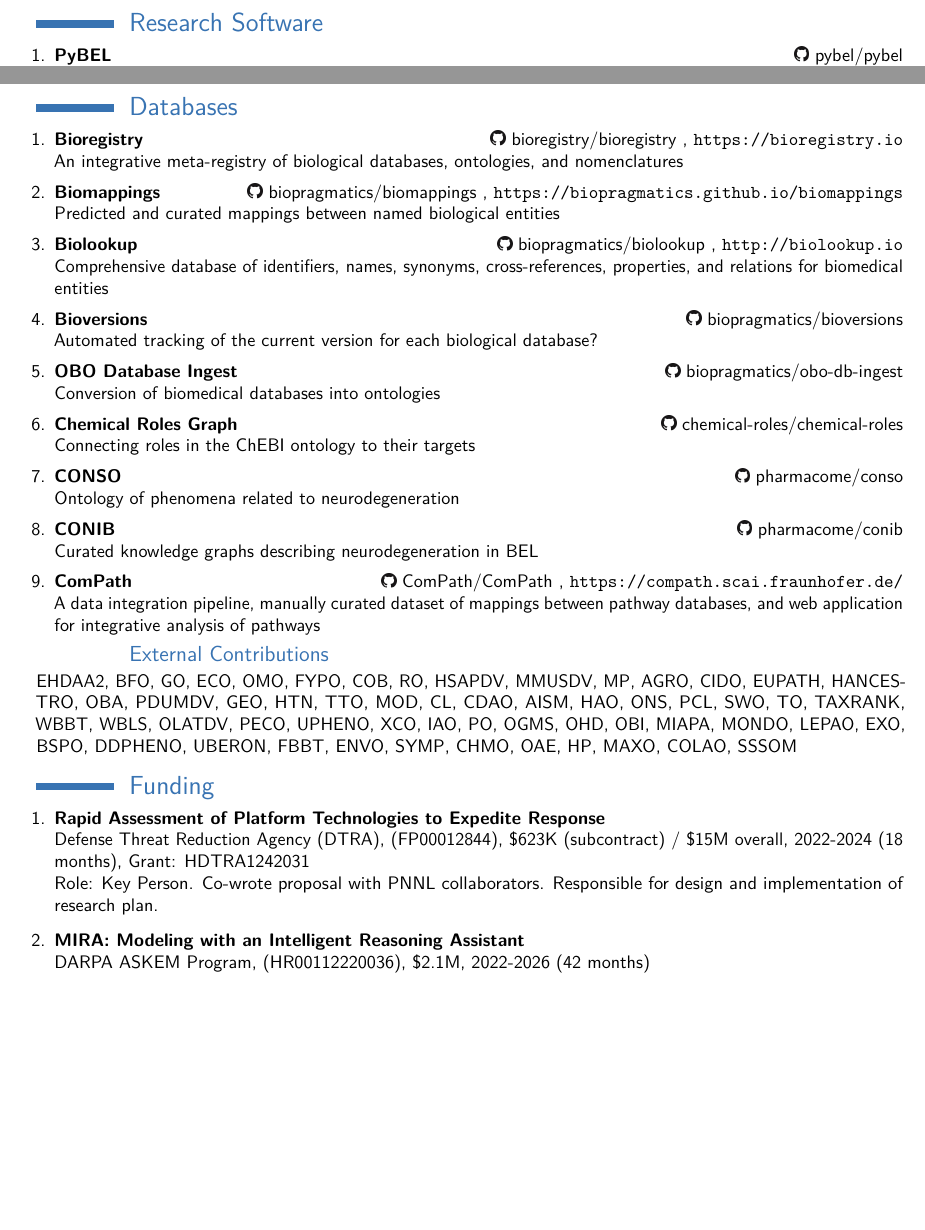
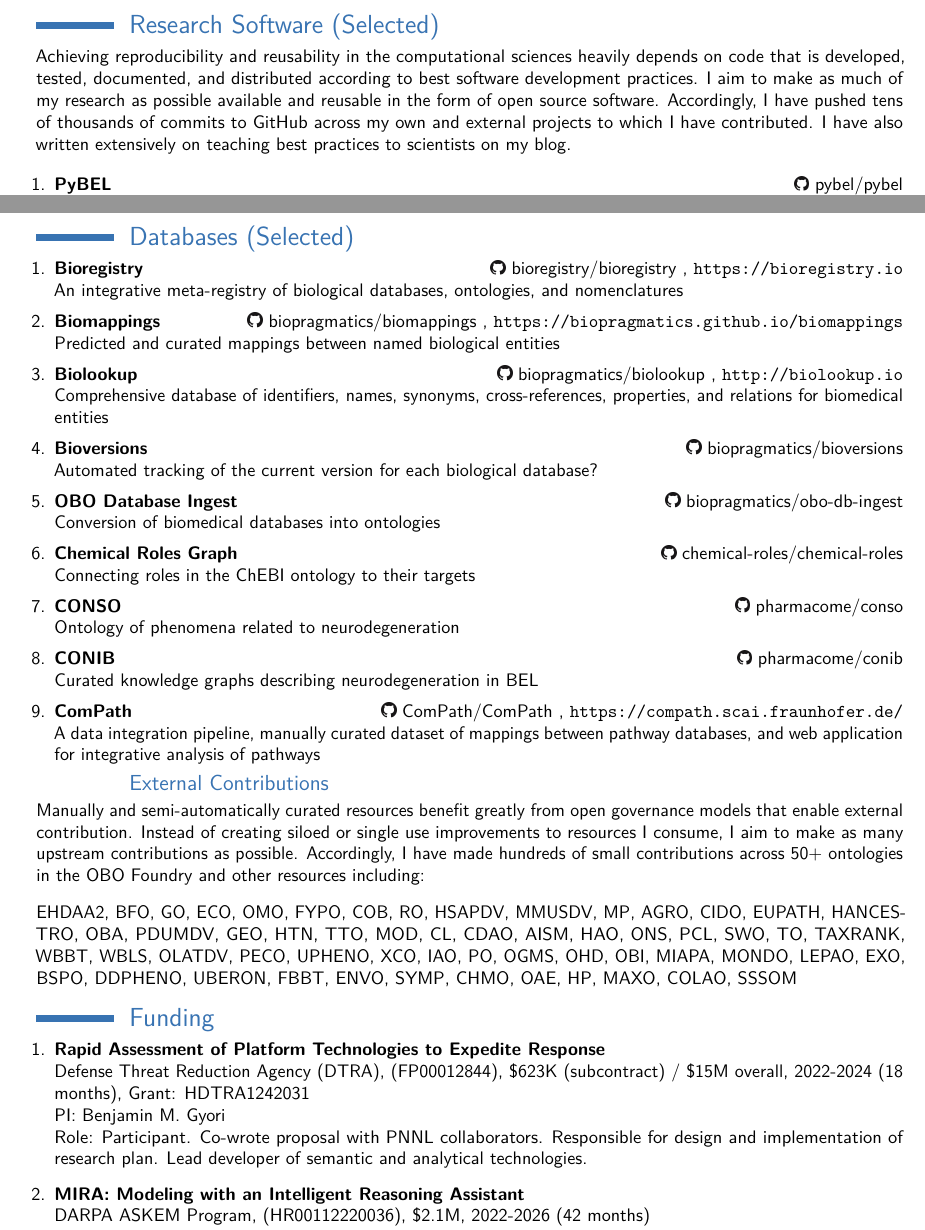
Before and after one commit to cthoyt/resume, a LaTeX CV (cv.tex): two parts of pages 5 and 6 of 8, joined at a grey line, cut so that both start at the same text, the shorter picture padded with empty space. The pictures show the PDF file cv.pdf that the author committed with the source.

Commit message:
Add additional text and update data

```diff
--- a/cv.tex
+++ b/cv.tex
@@ -317,7 +317,20 @@
 
 \end{enumerate}
 
-    \section{Research Software}\label{sec:software}
+    \section{Research Software (Selected)}\label{sec:software}
+
+    Achieving reproducibility and reusability in the computational
+    sciences heavily depends on code that is developed,
+    tested, documented, and distributed according to best software
+    development practices. I aim to make as much of my research
+    as possible available and reusable in the form of open source
+    software. Accordingly, I have pushed tens of thousands of commits
+    to GitHub across my own and external projects to which I have
+    contributed. I have also written extensively on teaching best
+    practices to scientists on \href{https://cthoyt.com/software/}{my blog}.
+
+    \vspace{0.3cm}
+
     \begin{enumerate}
     \itemsep0.5em
         \item \textbf{PyBEL}\hfill\href{https://github.com/pybel/pybel}{\includegraphics[scale=0.25]{img/GitHub-Mark-32px} pybel/pybel}
@@ -410,7 +423,7 @@
 
     \end{enumerate}
 
-    \section{Databases}\label{sec:databases}
+    \section{Databases (Selected)}\label{sec:databases}
     \begin{enumerate}
     \itemsep0.5em
         \item \textbf{Bioregistry}\hfill\href{https://github.com/bioregistry/bioregistry}{\includegraphics[scale=0.25]{img/GitHub-Mark-32px} bioregistry/bioregistry}
@@ -452,6 +465,16 @@
     \end{enumerate}
 
     \subsection{External Contributions}\label{sec:contributions}
+
+    Manually and semi-automatically curated resources benefit greatly
+    from open governance models that enable external contribution. Instead
+    of creating siloed or single use improvements to resources I consume,
+    I aim to make as many upstream contributions as possible. Accordingly,
+    I have made hundreds of small contributions across 50+ ontologies
+    in the OBO Foundry and other resources including:
+
+    \vspace{0.3cm}
+
         \wikidata{Q114667913}{EHDAA2},        \wikidata{Q4866972}{BFO},        \wikidata{Q135085}{GO},        \wikidata{Q28445410}{ECO},        \wikidata{Q113012675}{OMO},        \wikidata{Q55118393}{FYPO},        \wikidata{Q113006456}{COB},        \wikidata{Q28729320}{RO},        \wikidata{Q81661653}{HSAPDV},        \wikidata{Q81661698}{MMUSDV},        \wikidata{Q81661707}{MP},        \wikidata{Q81661533}{AGRO},        \wikidata{Q110998476}{CIDO},        \wikidata{Q81661607}{EUPATH},        \wikidata{Q81661647}{HANCESTRO},        \wikidata{Q81661730}{OBA},        \wikidata{Q81661775}{PDUMDV},        \wikidata{Q81661641}{GEO},        \wikidata{Q81661655}{HTN},        \wikidata{Q81661821}{TTO},        \wikidata{Q81661700}{MOD},        \wikidata{Q55118285}{CL},        \wikidata{Q55118328}{CDAO},        \wikidata{Q112972813}{AISM},        \wikidata{Q81661648}{HAO},        \wikidata{Q113014431}{ONS},        \wikidata{Q113014435}{PCL},        \wikidata{Q113014439}{SWO},        \wikidata{Q81661818}{TO},        \wikidata{Q81661813}{TAXRANK},        \wikidata{Q81661834}{WBBT},        \wikidata{Q81661837}{WBLS},        \wikidata{Q81661748}{OLATDV},        \wikidata{Q81661777}{PECO},        \wikidata{Q81661827}{UPHENO},        \wikidata{Q81661839}{XCO},        \wikidata{Q55118415}{IAO},        \wikidata{Q7201529}{PO},        \wikidata{Q55118512}{OGMS},        \wikidata{Q55118561}{OHD},        \wikidata{Q7095051}{OBI},        \wikidata{Q81661690}{MIAPA},        \wikidata{Q27468140}{MONDO},        \wikidata{Q113012667}{LEPAO},        \wikidata{Q113012658}{EXO},        \wikidata{Q81661546}{BSPO},        \wikidata{Q81661585}{DDPHENO},        \wikidata{Q7876491}{UBERON},        \wikidata{Q81661620}{FBBT},        \wikidata{Q31110555}{ENVO},        \wikidata{Q81661810}{SYMP},        \wikidata{Q55118301}{CHMO},        \wikidata{Q81661725}{OAE},        \wikidata{Q17027854}{HP},        \wikidata{Q113012668}{MAXO},        \wikidata{Q113009128}{COLAO},        \wikidata{Q108394480}{SSSOM}
 
 
@@ -460,15 +483,19 @@
     \itemsep0.75em
     \item  \textbf{Rapid Assessment of Platform Technologies to Expedite Response}\\
         Defense Threat Reduction Agency (DTRA), (FP00012844), \$623K (subcontract) / \$15M overall, 2022-2024 (18 months), Grant: HDTRA1242031\\
-        Role: Key Person. Co-wrote proposal with PNNL collaborators. Responsible for design and implementation of research plan.
+        PI: Benjamin M. Gyori\\
+        Role: Participant. Co-wrote proposal with PNNL collaborators. Responsible for design and implementation of research plan. Lead developer of semantic and analytical technologies.
     \item  \textbf{MIRA: Modeling with an Intelligent Reasoning Assistant}\\
         DARPA ASKEM Program, (HR00112220036), \$2.1M, 2022-2026 (42 months)\\
+        PI: Benjamin M. Gyori\\
         Role: Participant
     \item  \textbf{Young Faculty Award / DARPA Director’s Fellowship Award}\\
         DARPA, (W911NF2010255), \$750K, 2020-2023 (36 months)\\
+        PI: Benjamin M. Gyori\\
         Role: Participant
     \item (past) \textbf{Ecosystem of Machine-maintained Models with Automated Assembly}\\
         DARPA Automating Scientific Knowledge Extraction (ASKE) / Artificial Intelligence Exploration (AIE) program, (HR00111990009), \$2M, 2018-2020 (18 months + extension)\\
+        PI: Benjamin M. Gyori\\
         Role: Participant
     \item (past) \textbf{Interdisciplinary Research Award}\\
         Fraunhofer Center for Machine Learning, \$40K 2019 (3 months)\\
```
Also changed, not shown: cv.pdf, cv.tex (40 more changed lines), 1 other file.
